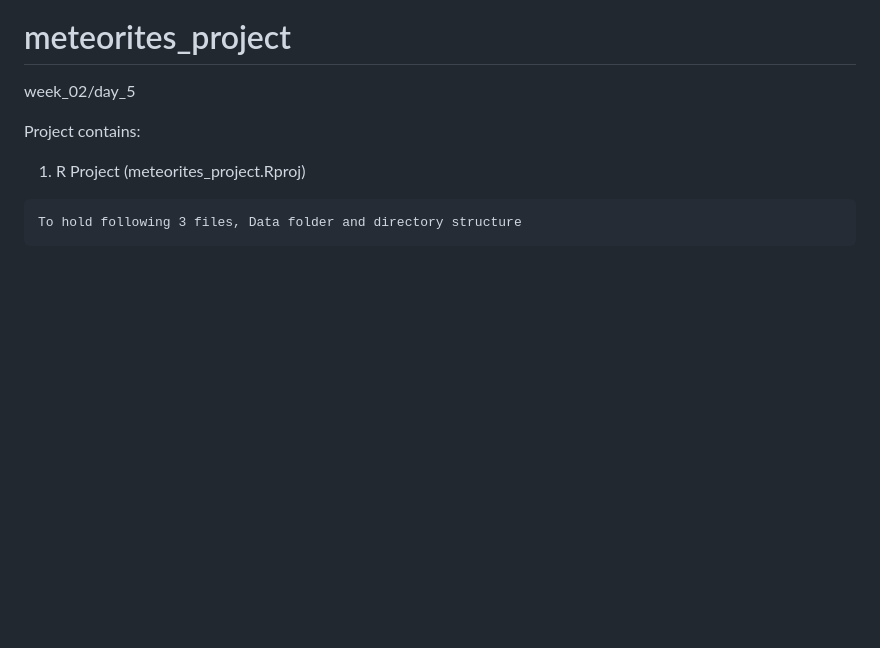
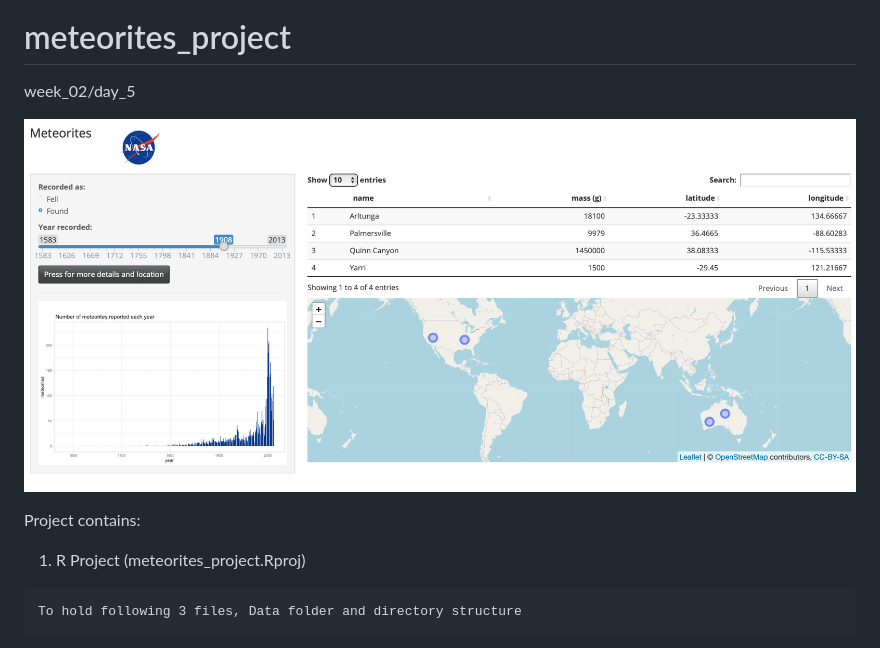
Before and after one commit to LenkaRo/meteorites_project, a Markdown page: README.md, the part around the change. GitHub-like rendering; pictures changed too: www/meteorites_dashboard.png (added); blank space fills up the shorter version.

```diff
--- a/README.md
+++ b/README.md
@@ -1,5 +1,7 @@
 # meteorites_project
 week_02/day_5
+
+![](https://github.com/LenkaRo/meteorites_project/blob/master/www/meteorites_dashboard.png)
 
 Project contains:
 
```
